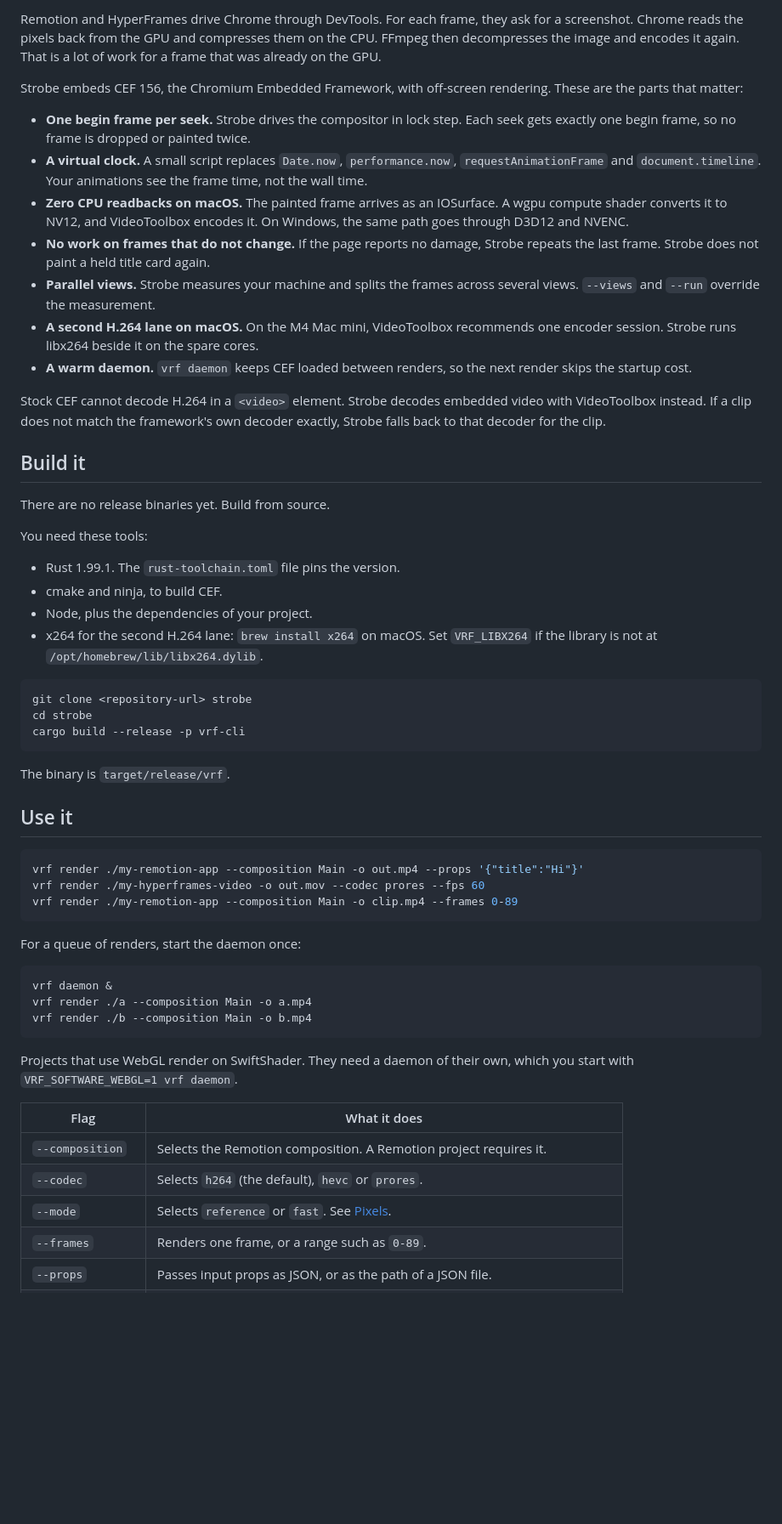
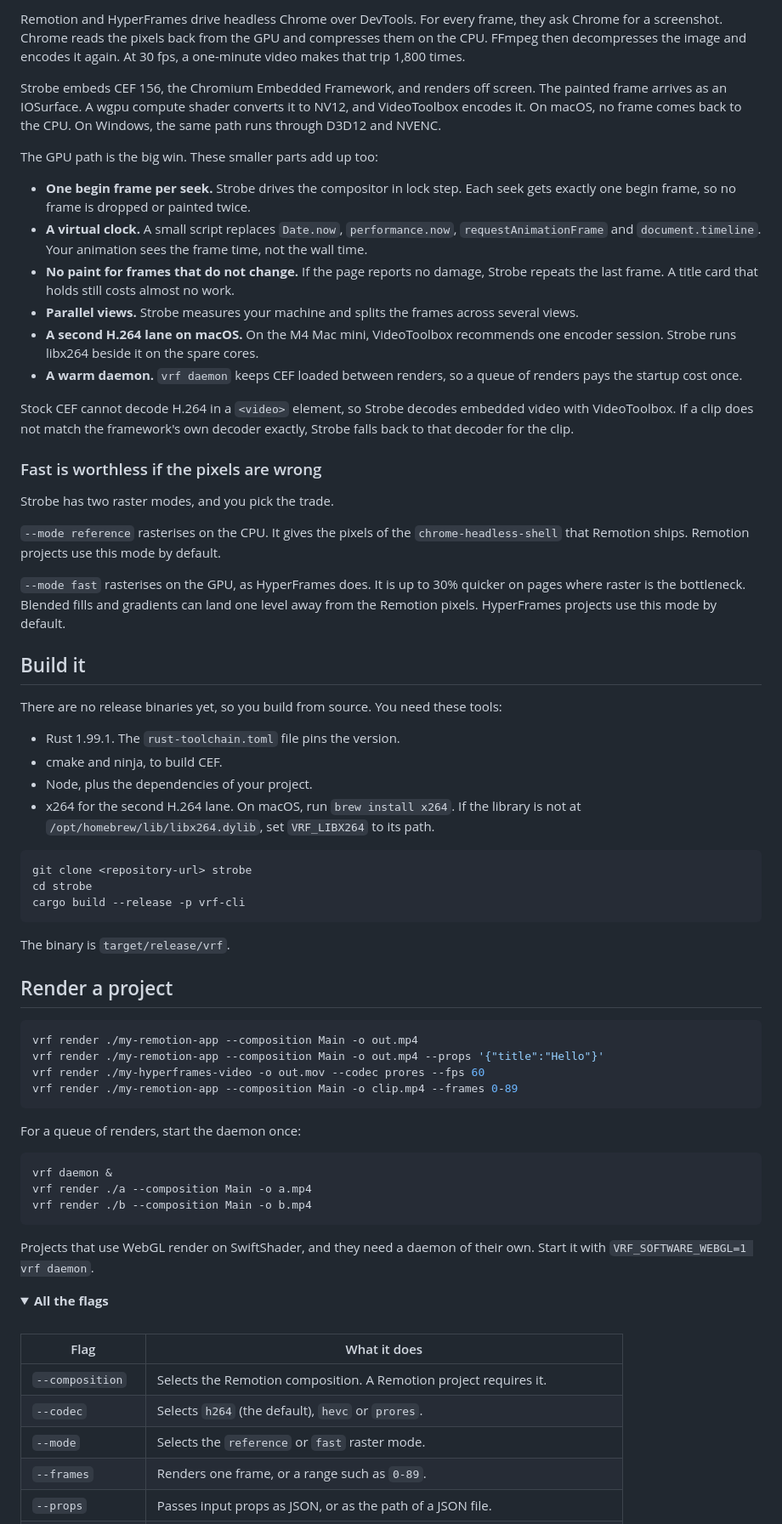
Before and after one commit to hridaya423/strobe, a Markdown page: README.md, the part around one of its changes. Shown at 85% size. Drawn GitHub-style; folded sections open; blank space fills up the shorter version.

````diff
--- a/README.md
+++ b/README.md
@@ -80,29 +86,36 @@ The bench refuses to start while the load average is 2 or higher. It waits up to
 </p>
 
-Remotion and HyperFrames drive Chrome through DevTools. For each frame, they ask for a screenshot. Chrome reads the pixels back from the GPU and compresses them on the CPU. FFmpeg then decompresses the image and encodes it again. That is a lot of work for a frame that was already on the GPU.
+Remotion and HyperFrames drive headless Chrome over DevTools. For every frame, they ask Chrome for a screenshot. Chrome reads the pixels back from the GPU and compresses them on the CPU. FFmpeg then decompresses the image and encodes it again. At 30 fps, a one-minute video makes that trip 1,800 times.
 
-Strobe embeds CEF 156, the Chromium Embedded Framework, with off-screen rendering. These are the parts that matter:
+Strobe embeds CEF 156, the Chromium Embedded Framework, and renders off screen. The painted frame arrives as an IOSurface. A wgpu compute shader converts it to NV12, and VideoToolbox encodes it. On macOS, no frame comes back to the CPU. On Windows, the same path runs through D3D12 and NVENC.
+
+The GPU path is the big win. These smaller parts add up too:
 
 - **One begin frame per seek.** Strobe drives the compositor in lock step. Each seek gets exactly one begin frame, so no frame is dropped or painted twice.
-- **A virtual clock.** A small script replaces `Date.now`, `performance.now`, `requestAnimationFrame` and `document.timeline`. Your animations see the frame time, not the wall time.
-- **Zero CPU readbacks on macOS.** The painted frame arrives as an IOSurface. A wgpu compute shader converts it to NV12, and VideoToolbox encodes it. On Windows, the same path goes through D3D12 and NVENC.
-- **No work on frames that do not change.** If the page reports no damage, Strobe repeats the last frame. Strobe does not paint a held title card again.
-- **Parallel views.** Strobe measures your machine and splits the frames across several views. `--views` and `--run` override the measurement.
+- **A virtual clock.** A small script replaces `Date.now`, `performance.now`, `requestAnimationFrame` and `document.timeline`. Your animation sees the frame time, not the wall time.
+- **No paint for frames that do not change.** If the page reports no damage, Strobe repeats the last frame. A title card that holds still costs almost no work.
+- **Parallel views.** Strobe measures your machine and splits the frames across several views.
 - **A second H.264 lane on macOS.** On the M4 Mac mini, VideoToolbox recommends one encoder session. Strobe runs libx264 beside it on the spare cores.
-- **A warm daemon.** `vrf daemon` keeps CEF loaded between renders, so the next render skips the startup cost.
+- **A warm daemon.** `vrf daemon` keeps CEF loaded between renders, so a queue of renders pays the startup cost once.
 
-Stock CEF cannot decode H.264 in a `<video>` element. Strobe decodes embedded video with VideoToolbox instead. If a clip does not match the framework's own decoder exactly, Strobe falls back to that decoder for the clip.
+Stock CEF cannot decode H.264 in a `<video>` element, so Strobe decodes embedded video with VideoToolbox. If a clip does not match the framework's own decoder exactly, Strobe falls back to that decoder for the clip.
+
+### Fast is worthless if the pixels are wrong
+
+Strobe has two raster modes, and you pick the trade.
+
+`--mode reference` rasterises on the CPU. It gives the pixels of the `chrome-headless-shell` that Remotion ships. Remotion projects use this mode by default.
+
+`--mode fast` rasterises on the GPU, as HyperFrames does. It is up to 30% quicker on pages where raster is the bottleneck. Blended fills and gradients can land one level away from the Remotion pixels. HyperFrames projects use this mode by default.
 
 ## Build it
 
-There are no release binaries yet. Build from source.
-
-You need these tools:
+There are no release binaries yet, so you build from source. You need these tools:
 
 - Rust 1.99.1. The `rust-toolchain.toml` file pins the version.
 - cmake and ninja, to build CEF.
 - Node, plus the dependencies of your project.
-- x264 for the second H.264 lane: `brew install x264` on macOS. Set `VRF_LIBX264` if the library is not at `/opt/homebrew/lib/libx264.dylib`.
+- x264 for the second H.264 lane. On macOS, run `brew install x264`. If the library is not at `/opt/homebrew/lib/libx264.dylib`, set `VRF_LIBX264` to its path.
 
 ```sh
 git clone <repository-url> strobe
@@ -112,10 +125,11 @@ cargo build --release -p vrf-cli
 
 The binary is `target/release/vrf`.
 
-## Use it
+## Render a project
 
 ```sh
-vrf render ./my-remotion-app --composition Main -o out.mp4 --props '{"title":"Hi"}'
+vrf render ./my-remotion-app --composition Main -o out.mp4
+vrf render ./my-remotion-app --composition Main -o out.mp4 --props '{"title":"Hello"}'
 vrf render ./my-hyperframes-video -o out.mov --codec prores --fps 60
 vrf render ./my-remotion-app --composition Main -o clip.mp4 --frames 0-89
 ```
@@ -128,13 +142,17 @@ vrf render ./a --composition Main -o a.mp4
 vrf render ./b --composition Main -o b.mp4
 ```
 
-Projects that use WebGL render on SwiftShader. They need a daemon of their own, which you start with `VRF_SOFTWARE_WEBGL=1 vrf daemon`.
+Projects that use WebGL render on SwiftShader, and they need a daemon of their own. Start it with `VRF_SOFTWARE_WEBGL=1 vrf daemon`.
+
+<details>
+<summary><b>All the flags</b></summary>
+<br>
 
 | Flag | What it does |
 |---|---|
 | `--composition` | Selects the Remotion composition. A Remotion project requires it. |
 | `--codec` | Selects `h264` (the default), `hevc` or `prores`. |
-| `--mode` | Selects `reference` or `fast`. See [Pixels](#pixels). |
+| `--mode` | Selects the `reference` or `fast` raster mode. |
 | `--frames` | Renders one frame, or a range such as `0-89`. |
 | `--props` | Passes input props as JSON, or as the path of a JSON file. |
 | `--fps` | Sets the frame rate of a HyperFrames render. The default is 30. |
````
Also changed, not shown: other parts of README.md (+34 -34 lines), assets/readme/architecture-dark.png (deleted), assets/readme/architecture-light.png (deleted), assets/readme/architecture.png (added), 4 other files.
